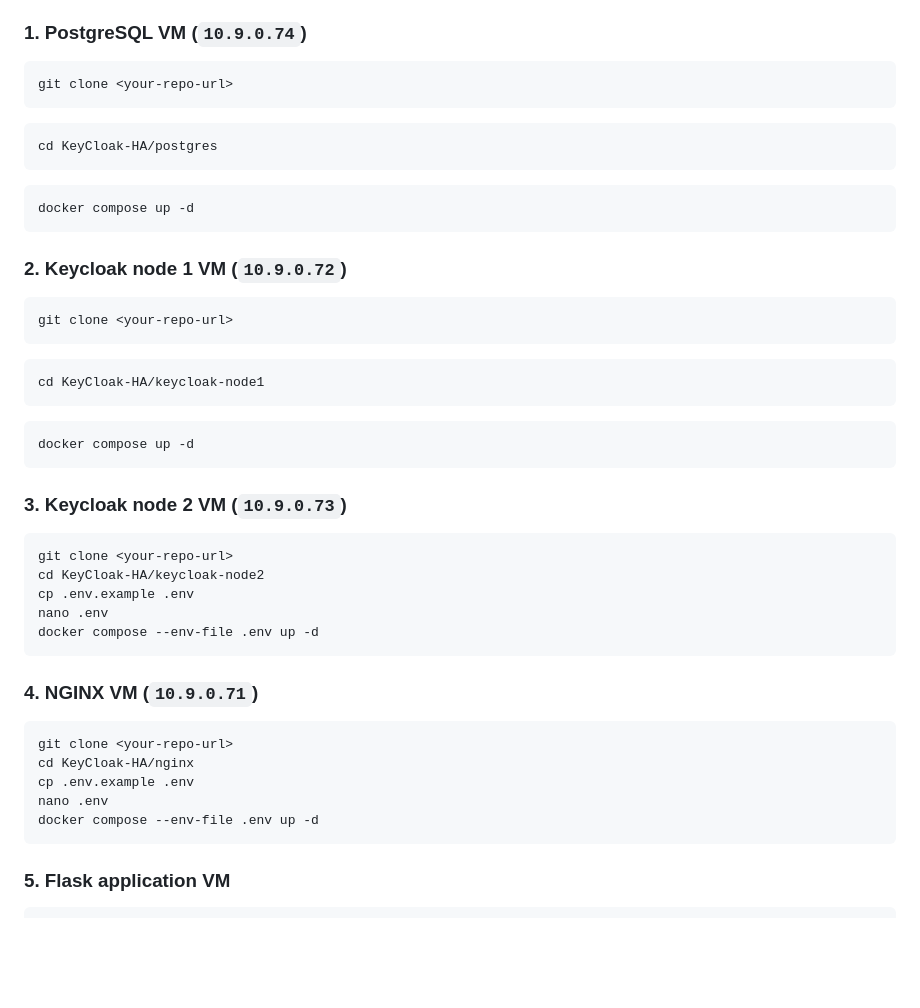
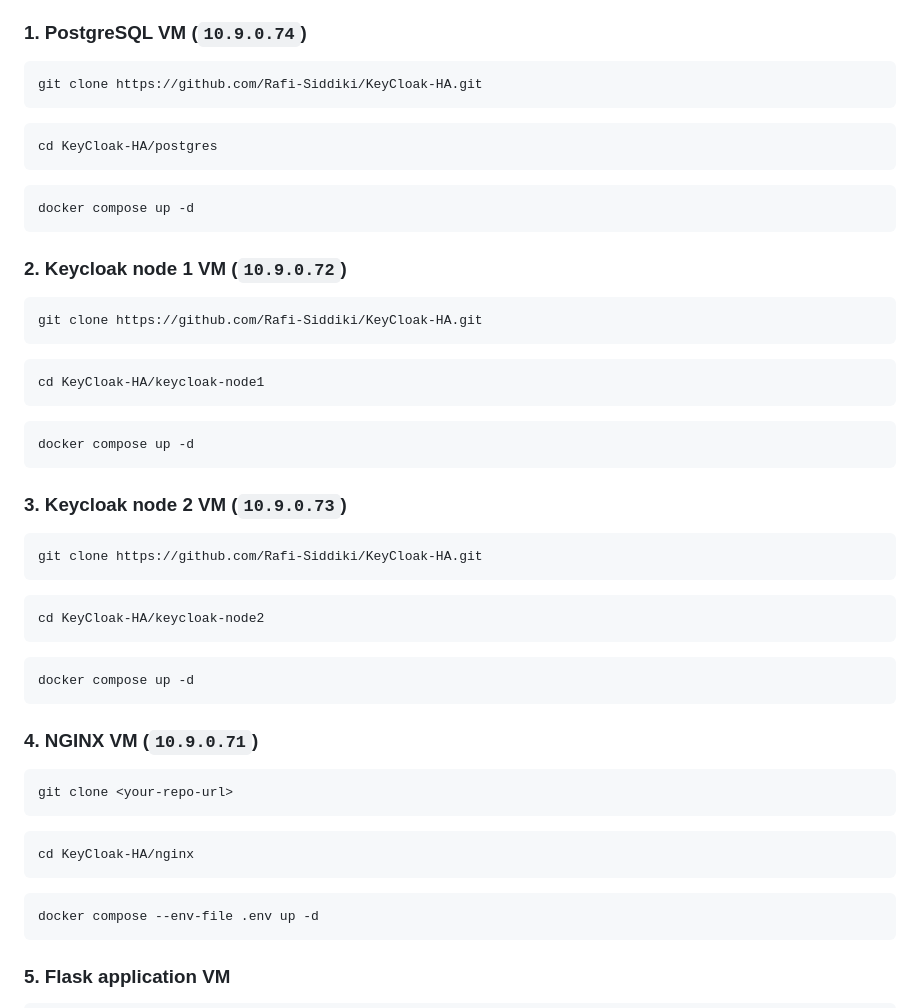
Before and after one commit to Rafi-Siddiki/KeyCloak-HA, a Markdown page: README.md, the part around the change. Drawn GitHub-style; blank space fills up the shorter version.

````diff
--- a/README.md
+++ b/README.md
@@ -97,7 +97,7 @@ Clone the same repository on every VM, but only deploy the directory that belong
 ### 1. PostgreSQL VM (`10.9.0.74`)
 
 ```bash
-git clone <your-repo-url>
+git clone https://github.com/Rafi-Siddiki/KeyCloak-HA.git
 ```
 ```bash
 cd KeyCloak-HA/postgres
@@ -110,7 +110,7 @@ docker compose up -d
 ### 2. Keycloak node 1 VM (`10.9.0.72`)
 
 ```bash
-git clone <your-repo-url>
+git clone https://github.com/Rafi-Siddiki/KeyCloak-HA.git
 ```
 ```bash
 cd KeyCloak-HA/keycloak-node1
@@ -123,20 +123,25 @@ docker compose up -d
 ### 3. Keycloak node 2 VM (`10.9.0.73`)
 
 ```bash
-git clone <your-repo-url>
+git clone https://github.com/Rafi-Siddiki/KeyCloak-HA.git
+```
+```bash
 cd KeyCloak-HA/keycloak-node2
-cp .env.example .env
-nano .env
-docker compose --env-file .env up -d
+```
+
+```bash
+docker compose up -d
 ```
 
 ### 4. NGINX VM (`10.9.0.71`)
 
 ```bash
 git clone <your-repo-url>
+```
+```bash
 cd KeyCloak-HA/nginx
-cp .env.example .env
-nano .env
+```
+```bash
 docker compose --env-file .env up -d
 ```
 
````
